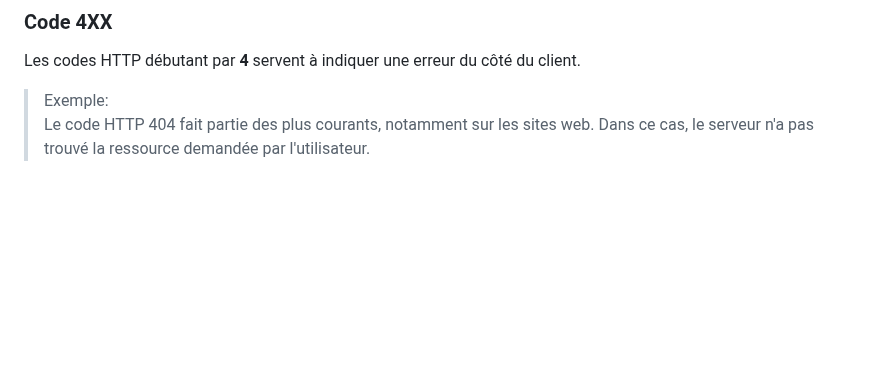
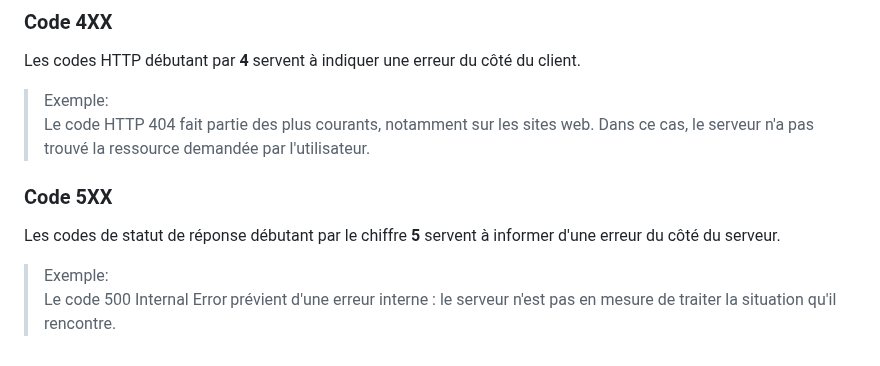
Before and after one commit to Dylan-MARIE/Bloc1-SLAM, a Markdown page: documents.md, the part around the change. GitHub-like rendering; blank space fills up the shorter version.

```diff
--- a/documents.md
+++ b/documents.md
@@ -186,3 +186,9 @@ Les codes HTTP débutant par **4** servent à indiquer une erreur du côté du c
 
 >Exemple:\
 >Le code HTTP 404 fait partie des plus courants, notamment sur les sites web. Dans ce cas, le serveur n'a pas trouvé la ressource demandée par l'utilisateur.
+
+### Code 5XX
+Les codes de statut de réponse débutant par le chiffre **5** servent à informer d'une erreur du côté du serveur.
+
+>Exemple:\
+>Le code 500 Internal Error prévient d'une erreur interne : le serveur n'est pas en mesure de traiter la situation qu'il rencontre.
```
